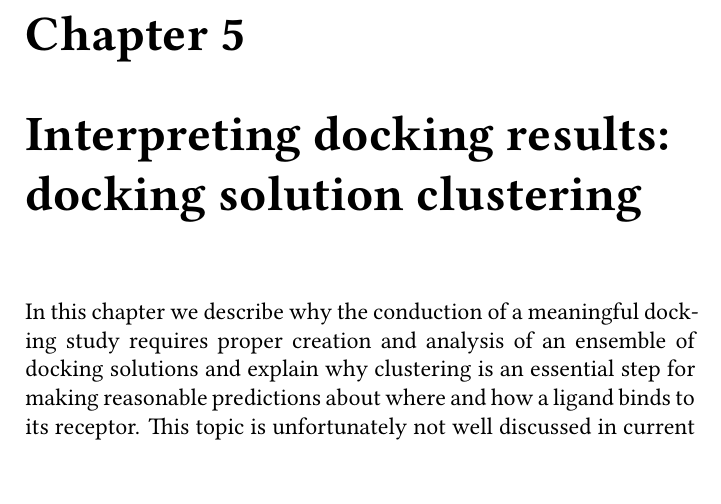
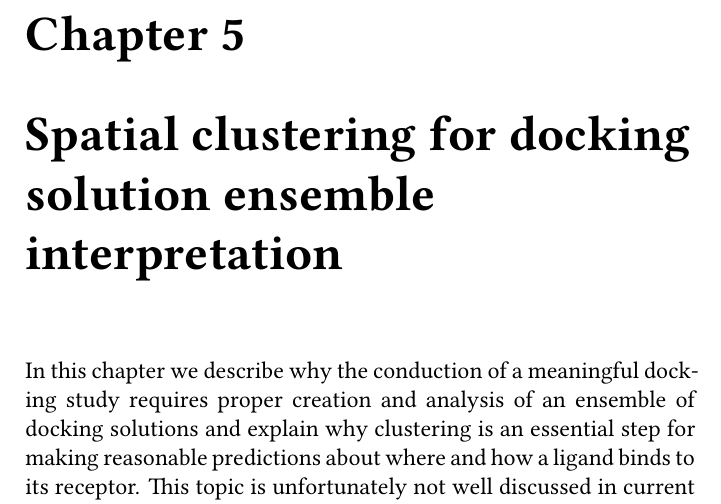
Before and after one commit to jgehrcke/phd-thesis, a LaTeX thesis (latexproject/main.tex, which reads latexproject/05_interpreting_docking_results.tex): part of page 35 of 119, cut so that both start at the same text. Compiled offline with XeLaTeX.

Commit message:
clustering: change chapter heading.

```diff
--- a/latexproject/05_interpreting_docking_results.tex
+++ b/latexproject/05_interpreting_docking_results.tex
@@ -1,4 +1,4 @@
-\chapter{Interpreting docking results: docking solution clustering}
+\chapter{Spatial clustering for docking solution ensemble interpretation}
 \label{chapter:clustering}
 
 In this chapter we describe why the conduction of a meaningful docking study
```
